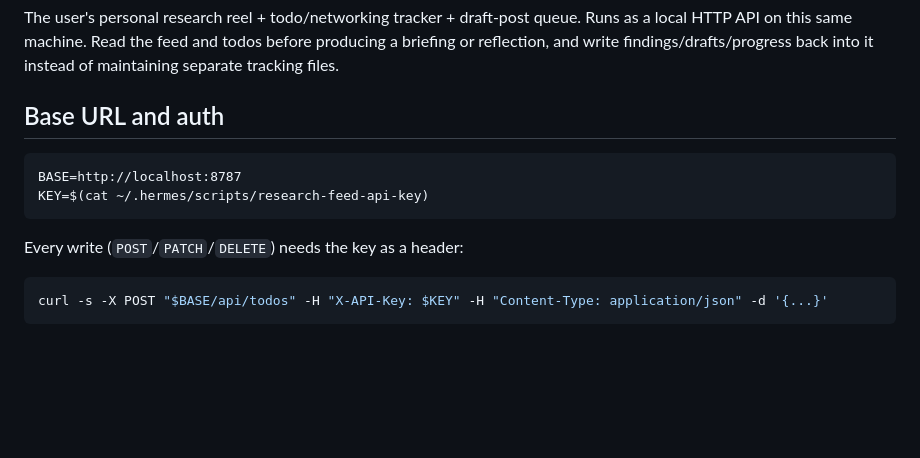
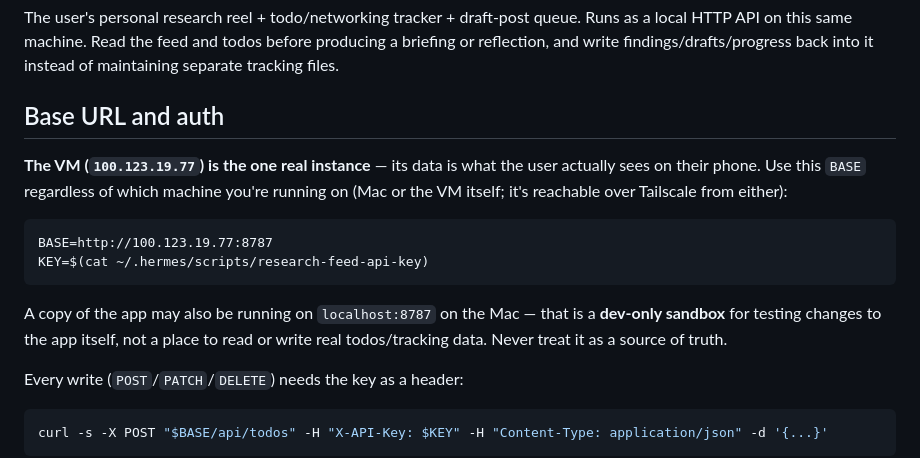
Before and after one commit to mkdsrt10/research-feed, a Markdown page: skills/research-feed/SKILL.md, the part around the change. GitHub-like rendering; blank space fills up the shorter version.

Commit message:
Point SKILL.md at the VM instance -- it's the canonical one, Mac is dev-only

````diff
--- a/skills/research-feed/SKILL.md
+++ b/skills/research-feed/SKILL.md
@@ -22,10 +22,19 @@ into it instead of maintaining separate tracking files.
 
 ## Base URL and auth
 
+**The VM (`100.123.19.77`) is the one real instance** — its data is what the
+user actually sees on their phone. Use this `BASE` regardless of which machine
+you're running on (Mac or the VM itself; it's reachable over Tailscale from
+either):
+
 ```
-BASE=http://localhost:8787
+BASE=http://100.123.19.77:8787
 KEY=$(cat ~/.hermes/scripts/research-feed-api-key)
 ```
+
+A copy of the app may also be running on `localhost:8787` on the Mac — that is
+a **dev-only sandbox** for testing changes to the app itself, not a place to
+read or write real todos/tracking data. Never treat it as a source of truth.
 
 Every write (`POST`/`PATCH`/`DELETE`) needs the key as a header:
 
````
